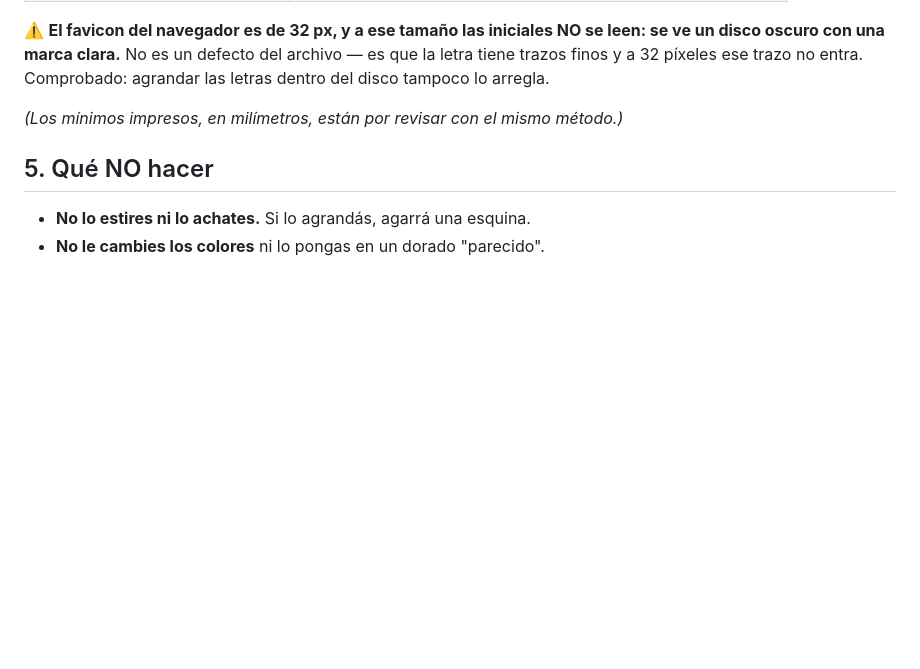
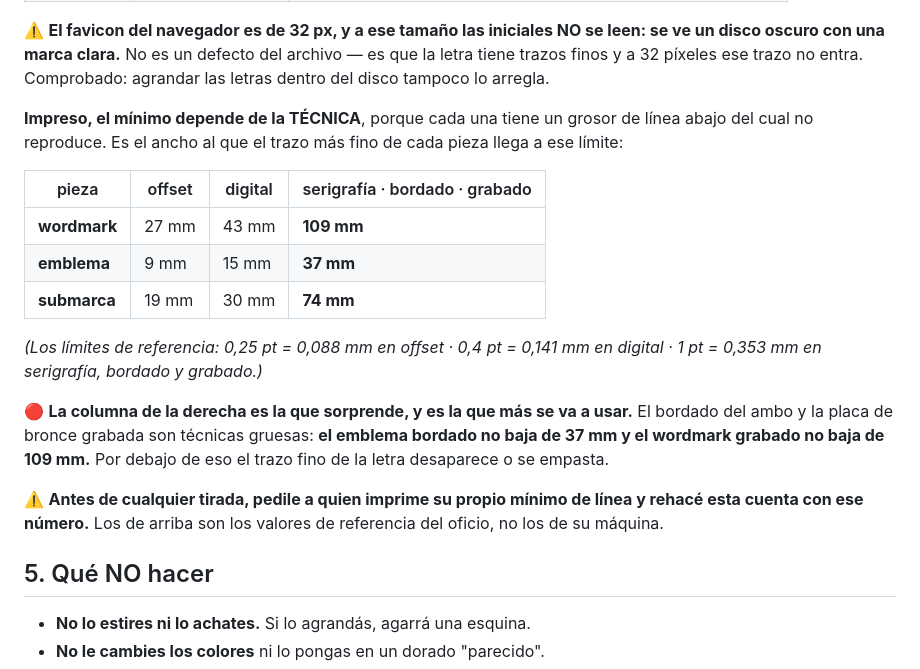
Before and after one commit to juanmbrassesco-dev/cb-odontologia, a Markdown page: brand/COMO-USAR-EL-LOGO.md, the part around the change. Drawn GitHub-style; blank space fills up the shorter version.

Commit message:
State the print minimums per technique, not as one number
The guide promised 24 mm for the wordmark and 15 mm for the icon. Both were
optimistic, and worse, a single number cannot answer the question: what a press
can hold is a minimum line width, and that width depends on the technique.

The thinnest structural stroke of each piece was measured and turned into the
size at which it reaches the limit of each process — 0.25 pt in offset, 0.4 pt
in digital, 1 pt in screen printing, embroidery and engraving. The right-hand
column is the one that matters here: the brief asks for an embroidered uniform
and an engraved bronze plaque, and those need 37 mm for the emblem and 109 mm
for the wordmark, far above anything the guide suggested.

The figures are the trade's reference values, so the guide now also says to ask
the shop for its own minimum line width and redo the arithmetic with it.

```diff
--- a/brand/COMO-USAR-EL-LOGO.md
+++ b/brand/COMO-USAR-EL-LOGO.md
@@ -72,7 +72,27 @@ leen: se ve un disco oscuro con una marca clara.** No es un defecto del archivo
 — es que la letra tiene trazos finos y a 32 píxeles ese trazo no entra.
 Comprobado: agrandar las letras dentro del disco tampoco lo arregla.
 
-*(Los mínimos impresos, en milímetros, están por revisar con el mismo método.)*
+**Impreso, el mínimo depende de la TÉCNICA**, porque cada una tiene un grosor de
+línea abajo del cual no reproduce. Es el ancho al que el trazo más fino de cada
+pieza llega a ese límite:
+
+| pieza | offset | digital | serigrafía · bordado · grabado |
+|---|---|---|---|
+| **wordmark** | 27 mm | 43 mm | **109 mm** |
+| **emblema** | 9 mm | 15 mm | **37 mm** |
+| **submarca** | 19 mm | 30 mm | **74 mm** |
+
+*(Los límites de referencia: 0,25 pt = 0,088 mm en offset · 0,4 pt = 0,141 mm en
+digital · 1 pt = 0,353 mm en serigrafía, bordado y grabado.)*
+
+🔴 **La columna de la derecha es la que sorprende, y es la que más se va a usar.**
+El bordado del ambo y la placa de bronce grabada son técnicas gruesas: **el
+emblema bordado no baja de 37 mm y el wordmark grabado no baja de 109 mm.** Por
+debajo de eso el trazo fino de la letra desaparece o se empasta.
+
+⚠️ **Antes de cualquier tirada, pedile a quien imprime su propio mínimo de línea
+y rehacé esta cuenta con ese número.** Los de arriba son los valores de
+referencia del oficio, no los de su máquina.
 
 ## 5. Qué NO hacer
 
```
